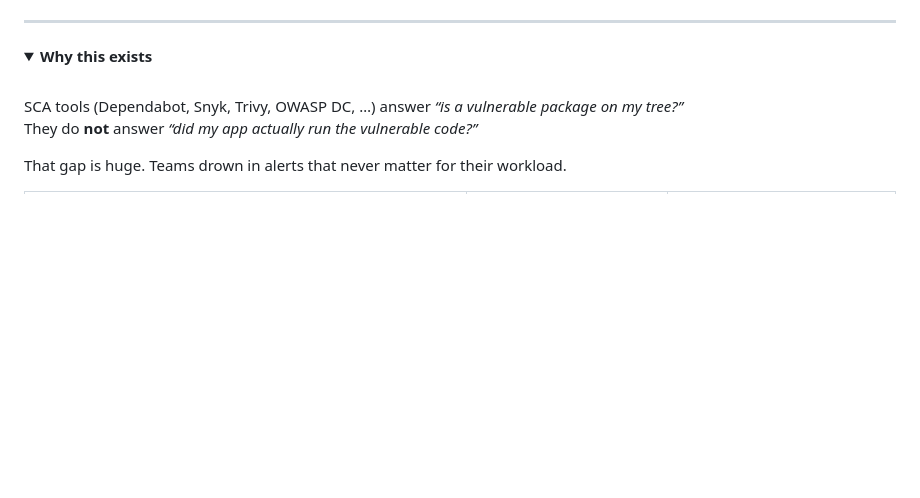
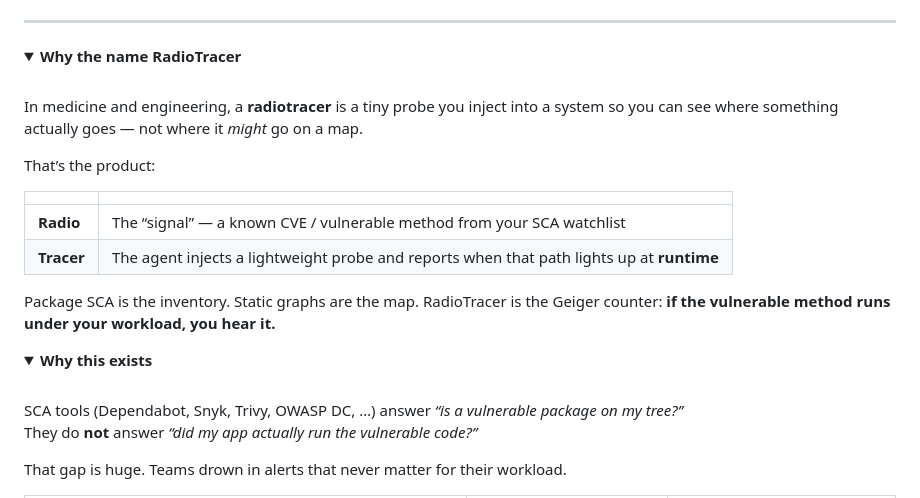
Before and after one commit to radio-tracer/radio-tracer-java, a Markdown page: README.md, the part around one of its changes. GitHub-like rendering; blank space fills up the shorter version.

```diff
--- a/README.md
+++ b/README.md
@@ -15,5 +24,22 @@
 
 ---
+
+<details open>
+<summary><b>Why the name RadioTracer</b></summary>
+<br/>
+
+In medicine and engineering, a **radiotracer** is a tiny probe you inject into a system so you can see where something actually goes — not where it *might* go on a map.
+
+That’s the product:
+
+| | |
+|--|--|
+| **Radio** | The “signal” — a known CVE / vulnerable method from your SCA watchlist |
+| **Tracer** | The agent injects a lightweight probe and reports when that path lights up at **runtime** |
+
+Package SCA is the inventory. Static graphs are the map. RadioTracer is the Geiger counter: **if the vulnerable method runs under your workload, you hear it.**
+
+</details>
 
 <details open>
 <summary><b>Why this exists</b></summary>
```
Also changed, not shown: other parts of README.md (+20 -11 lines).
